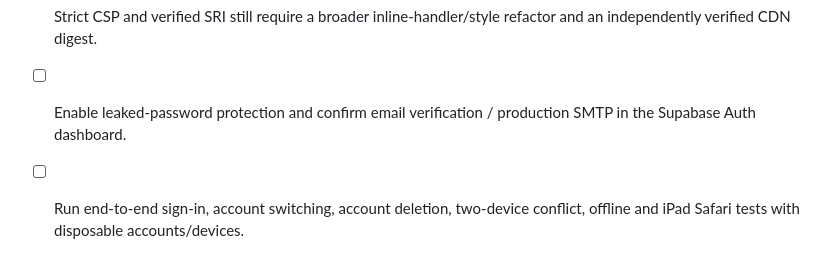
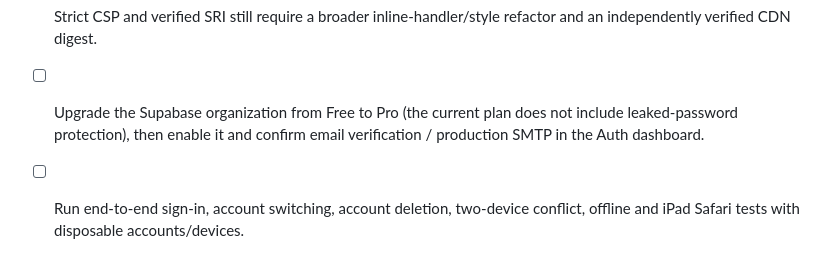
Before and after one commit to koraydozdemir-commits/Gymplified, a Markdown page: SECURITY_REVIEW.md, the part around the change. Rendered like a GitHub page.

Commit message:
Document Supabase plan requirement for leaked password protection

```diff
--- a/SECURITY_REVIEW.md
+++ b/SECURITY_REVIEW.md
@@ -54,7 +54,7 @@ Implemented in the app and live Supabase project:
 Still not fully resolved / requires external or runtime work:
 - [ ] Same-record edits made concurrently on two devices remain last-write-wins. The sync is not a full operation-based or per-field conflict-resolution protocol.
 - [ ] Strict CSP and verified SRI still require a broader inline-handler/style refactor and an independently verified CDN digest.
-- [ ] Enable leaked-password protection and confirm email verification / production SMTP in the Supabase Auth dashboard.
+- [ ] Upgrade the Supabase organization from Free to Pro (the current plan does not include leaked-password protection), then enable it and confirm email verification / production SMTP in the Auth dashboard.
 - [ ] Run end-to-end sign-in, account switching, account deletion, two-device conflict, offline and iPad Safari tests with disposable accounts/devices.
 - [ ] Produce approved 192px, 512px and maskable PNG icon exports; existing approved artwork was not replaced or fabricated.
 - [ ] Complete legal review of the privacy policy and terms.
```
